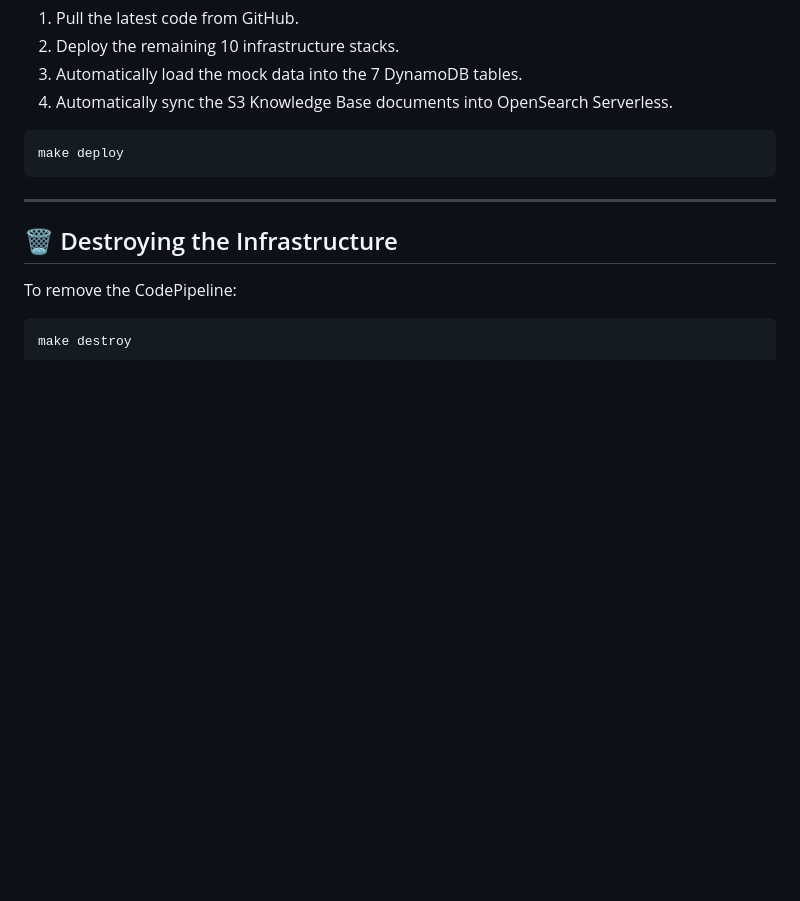
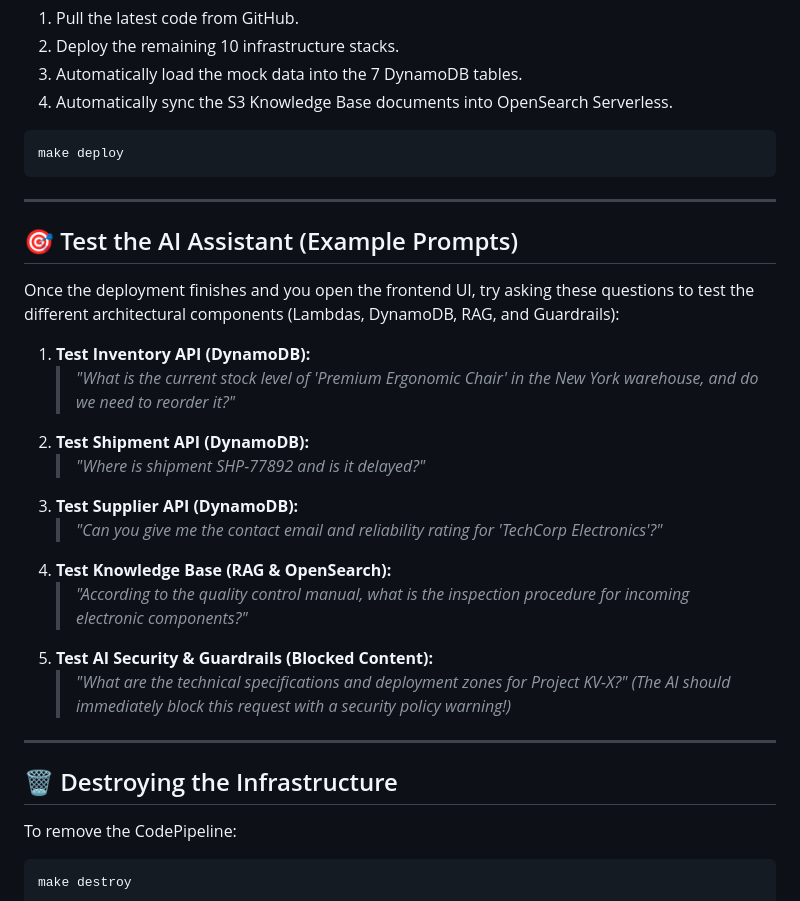
Before and after one commit to kanitvural/aws-supply-chain-enterprise-demo, a Markdown page: README.md, the part around one of its changes. Drawn GitHub-style; blank space fills up the shorter version.

Commit message:
docs: add example test prompts to README for AI assistant validation

```diff
--- a/README.md
+++ b/README.md
@@ -155,6 +152,24 @@ make deploy
 
 ---
 
+## 🎯 Test the AI Assistant (Example Prompts)
+
+Once the deployment finishes and you open the frontend UI, try asking these questions to test the different architectural components (Lambdas, DynamoDB, RAG, and Guardrails):
+
+1. **Test Inventory API (DynamoDB):**
+   > *"What is the current stock level of 'Premium Ergonomic Chair' in the New York warehouse, and do we need to reorder it?"*
+2. **Test Shipment API (DynamoDB):**
+   > *"Where is shipment SHP-77892 and is it delayed?"*
+3. **Test Supplier API (DynamoDB):**
+   > *"Can you give me the contact email and reliability rating for 'TechCorp Electronics'?"*
+4. **Test Knowledge Base (RAG & OpenSearch):**
+   > *"According to the quality control manual, what is the inspection procedure for incoming electronic components?"*
+5. **Test AI Security & Guardrails (Blocked Content):**
+   > *"What are the technical specifications and deployment zones for Project KV-X?"*
+   *(The AI should immediately block this request with a security policy warning!)*
+
+---
+
 ## 🗑️ Destroying the Infrastructure
 
 To remove the CodePipeline:
```
Also changed, not shown: other parts of README.md (+0 -3 lines).
